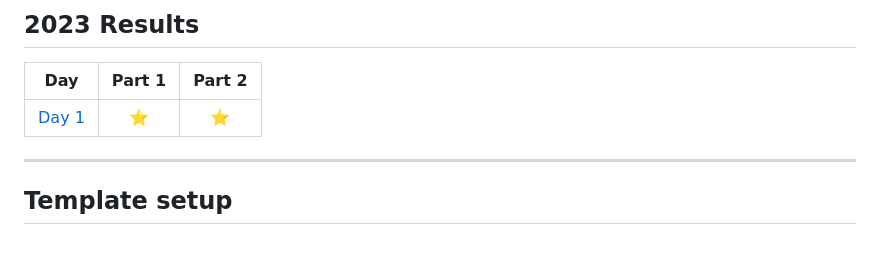
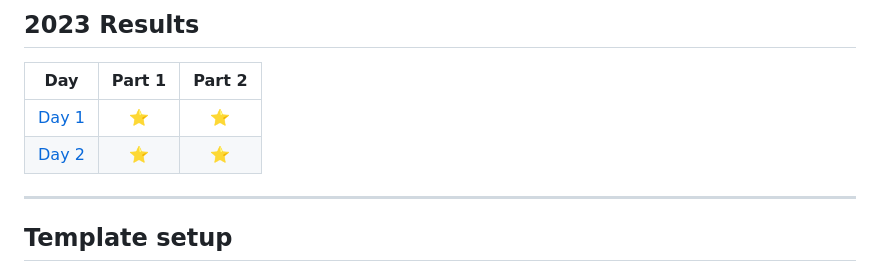
Before and after one commit to AnthonyMichaelTDM/aoc-polyglot, a Markdown page: README.md, the part around the change. GitHub-like rendering; blank space fills up the shorter version.

Commit message:
update readme progess

```diff
--- a/README.md
+++ b/README.md
@@ -13,6 +13,7 @@ Solutions for [Advent of Code](https://adventofcode.com/) in various languages,
 | Day | Part 1 | Part 2 |
 | :---: | :---: | :---: |
 | [Day 1](https://adventofcode.com/2023/day/1) | ⭐ | ⭐ |
+| [Day 2](https://adventofcode.com/2023/day/2) | ⭐ | ⭐ |
 <!--- advent_readme_stars table --->
 
 <!--- benchmarking table --->
```
